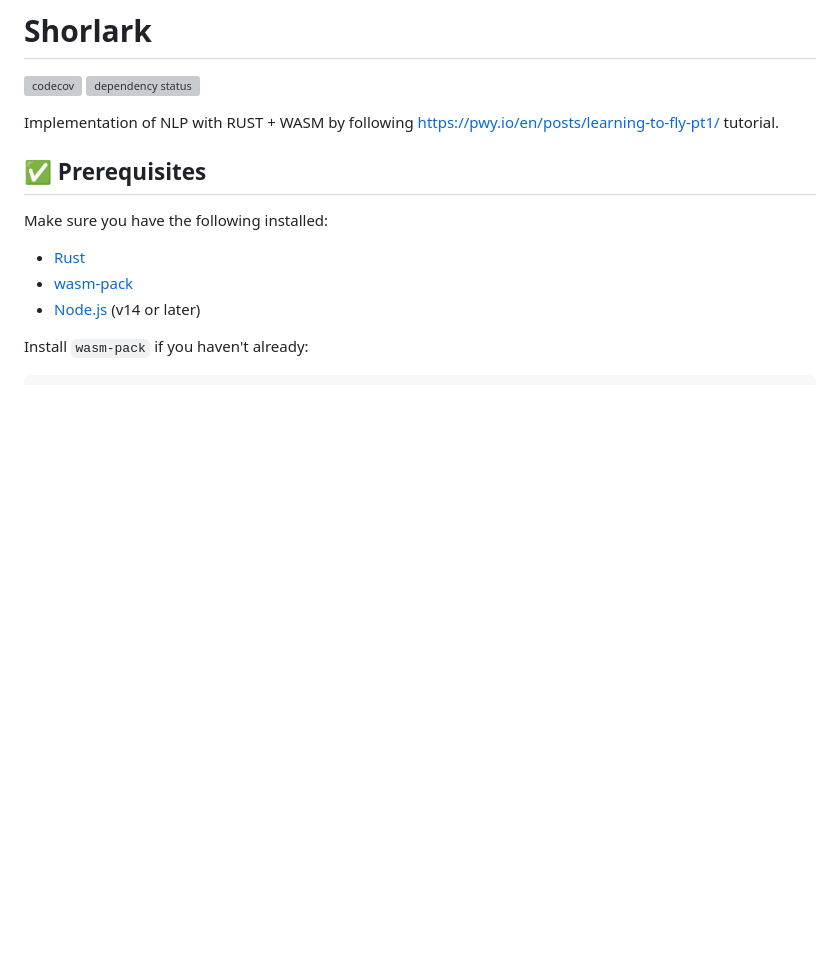
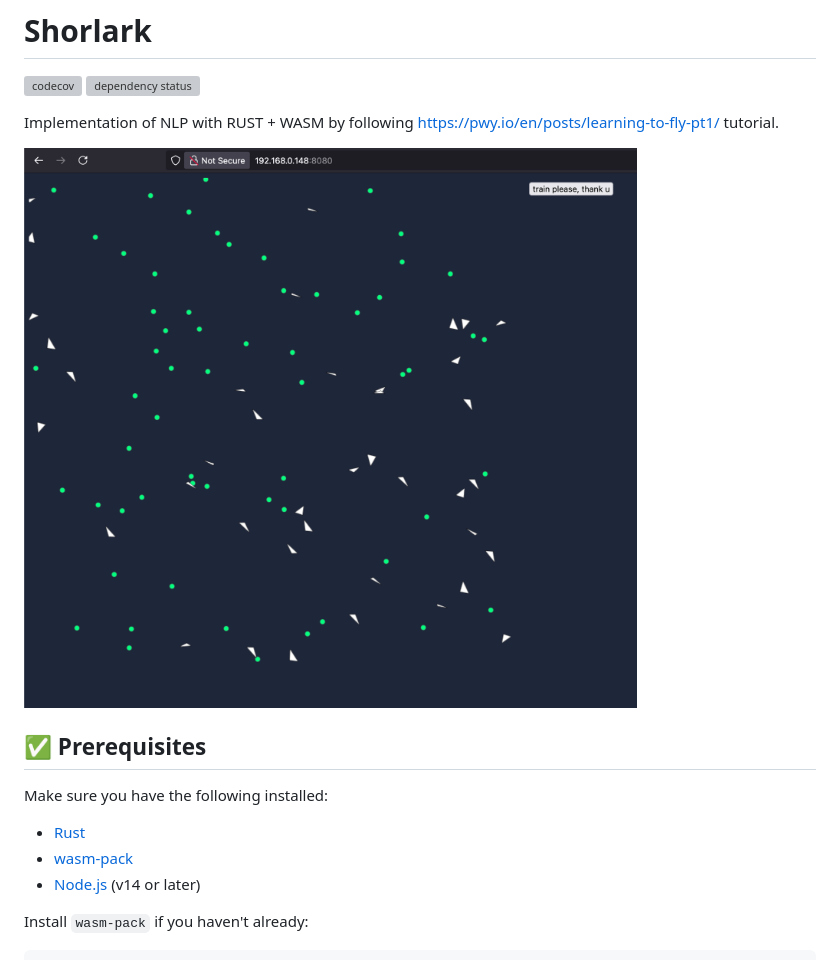
Before and after one commit to niclaslind/shorelark, a Markdown page: README.md, the part around the change. Rendered like a GitHub page; pictures changed too: docs/assets/shorelark.png (added); blank space fills up the shorter version; grey boxes are pictures that could not be loaded.

Commit message:
add image

```diff
--- a/README.md
+++ b/README.md
@@ -4,6 +4,8 @@
 
 
 Implementation of NLP with RUST + WASM by following https://pwy.io/en/posts/learning-to-fly-pt1/ tutorial.
+
+![App Screenshot](docs/assets/shorelark.png)
 
 ## ✅ Prerequisites
 
```
